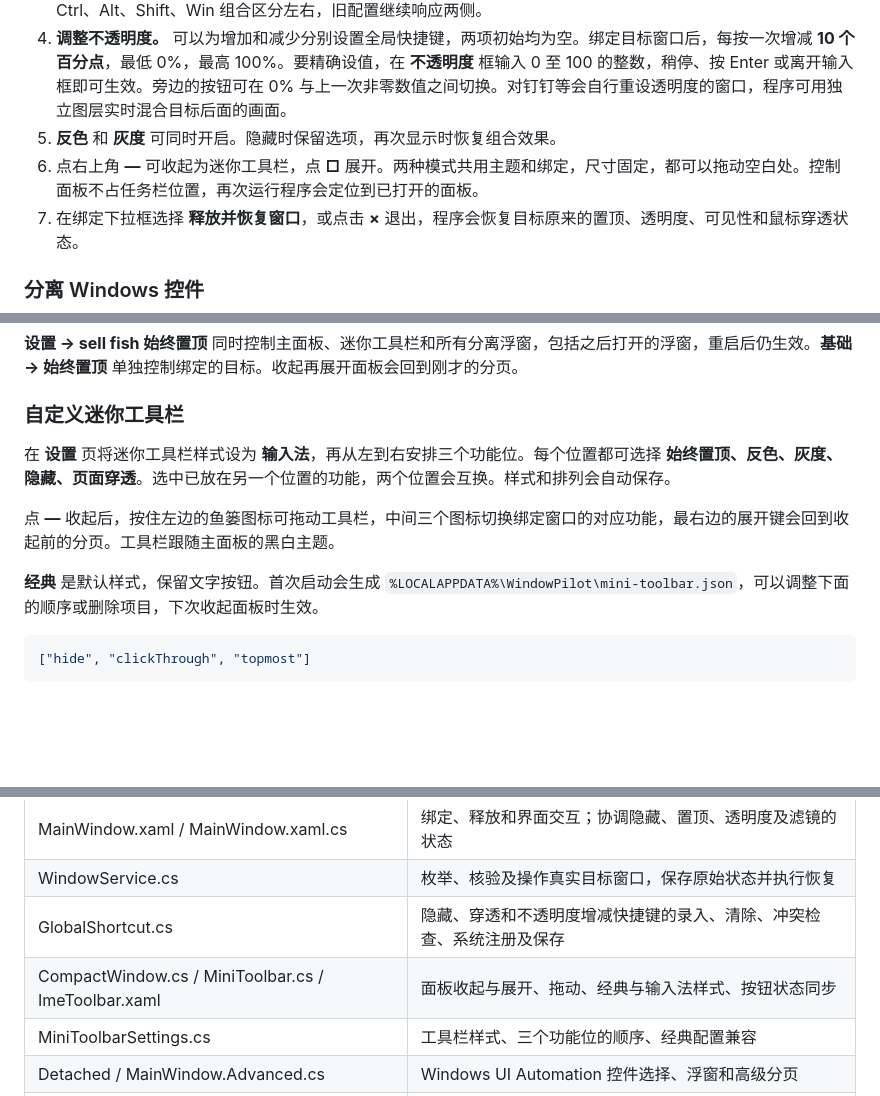
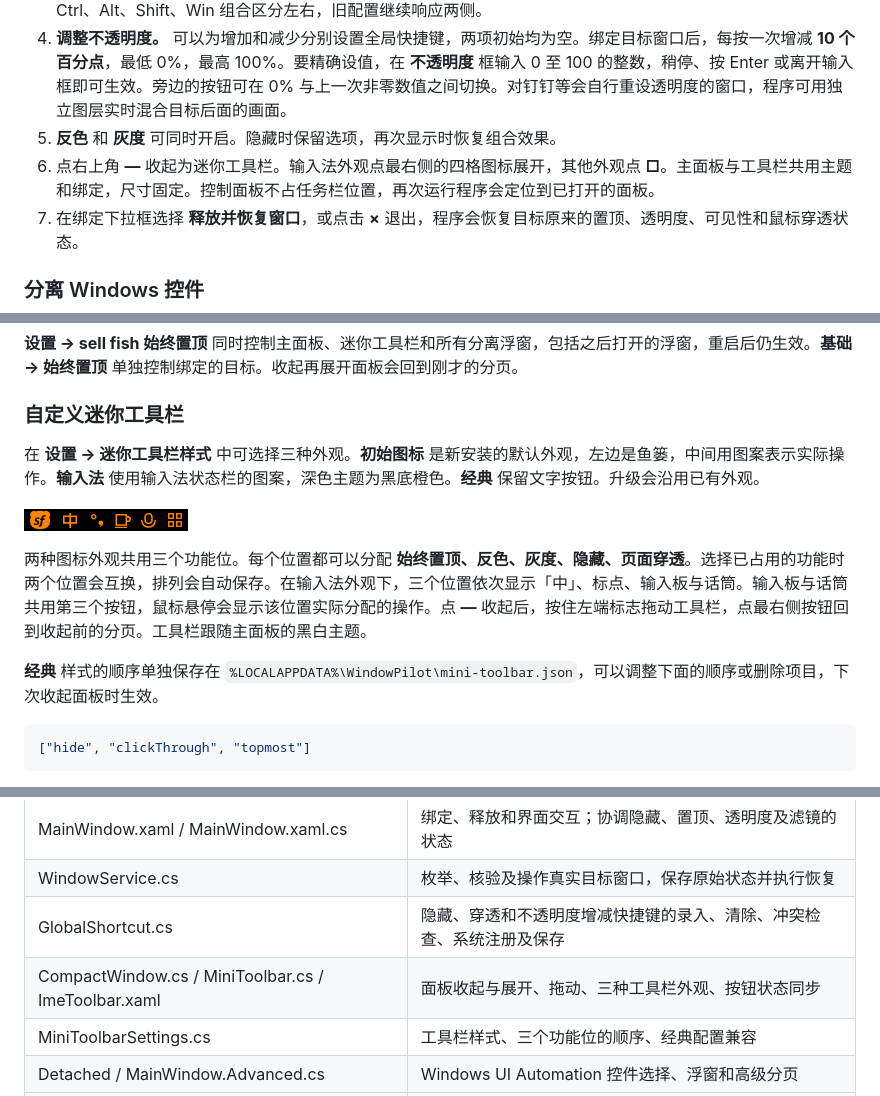
Before and after one commit to TreeNotBeeBee/Project_SellFish, a Markdown page: README.md, 3 parts joined by grey strips. Drawn GitHub-style; pictures changed too: Assets/InputMethodPreview.png (added); blank space fills up the shorter version.

Commit message:
Add screenshot-style input method artwork to the compact toolbar

````diff
--- a/README.md
+++ b/README.md
@@ -13,7 +13,7 @@
 3. **设置或清除快捷键。** 点击对应的快捷键框，按下并松开想用的键即可保存。点框旁的 **⌫**，或在录入时单按 **Backspace**，即可清除这一项。下次启动时仍为空。**Esc** 取消本次录入。可以将 **左 Ctrl** 单独分配给隐藏，将 **右 Ctrl** 单独分配给穿透。单个修饰键在松开时触发，与其他键或鼠标一起使用会取消本次单键动作。新录入的 Ctrl、Alt、Shift、Win 组合区分左右，旧配置继续响应两侧。
 4. **调整不透明度。** 可以为增加和减少分别设置全局快捷键，两项初始均为空。绑定目标窗口后，每按一次增减 **10 个百分点**，最低 0%，最高 100%。要精确设值，在 **不透明度** 框输入 0 至 100 的整数，稍停、按 Enter 或离开输入框即可生效。旁边的按钮可在 0% 与上一次非零数值之间切换。对钉钉等会自行重设透明度的窗口，程序可用独立图层实时混合目标后面的画面。
 5. **反色** 和 **灰度** 可同时开启。隐藏时保留选项，再次显示时恢复组合效果。
-6. 点右上角 **—** 可收起为迷你工具栏，点 **□** 展开。两种模式共用主题和绑定，尺寸固定，都可以拖动空白处。控制面板不占任务栏位置，再次运行程序会定位到已打开的面板。
+6. 点右上角 **—** 收起为迷你工具栏。输入法外观点最右侧的四格图标展开，其他外观点 **□**。主面板与工具栏共用主题和绑定，尺寸固定。控制面板不占任务栏位置，再次运行程序会定位到已打开的面板。
 7. 在绑定下拉框选择 **释放并恢复窗口**，或点击 **×** 退出，程序会恢复目标原来的置顶、透明度、可见性和鼠标穿透状态。
 
 ### 分离 Windows 控件
@@ -34,11 +34,13 @@
 
 ### 自定义迷你工具栏
 
-在 **设置** 页将迷你工具栏样式设为 **输入法**，再从左到右安排三个功能位。每个位置都可选择 **始终置顶、反色、灰度、隐藏、页面穿透**。选中已放在另一个位置的功能，两个位置会互换。样式和排列会自动保存。
+在 **设置 → 迷你工具栏样式** 中可选择三种外观。**初始图标** 是新安装的默认外观，左边是鱼篓，中间用图案表示实际操作。**输入法** 使用输入法状态栏的图案，深色主题为黑底橙色。**经典** 保留文字按钮。升级会沿用已有外观。
 
-点 **—** 收起后，按住左边的鱼篓图标可拖动工具栏，中间三个图标切换绑定窗口的对应功能，最右边的展开键会回到收起前的分页。工具栏跟随主面板的黑白主题。
+![输入法样式的深色工具栏](Assets/InputMethodPreview.png)
 
-**经典** 是默认样式，保留文字按钮。首次启动会生成 `%LOCALAPPDATA%\WindowPilot\mini-toolbar.json`，可以调整下面的顺序或删除项目，下次收起面板时生效。
+两种图标外观共用三个功能位。每个位置都可以分配 **始终置顶、反色、灰度、隐藏、页面穿透**。选择已占用的功能时两个位置会互换，排列会自动保存。在输入法外观下，三个位置依次显示「中」、标点、输入板与话筒。输入板与话筒共用第三个按钮，鼠标悬停会显示该位置实际分配的操作。点 **—** 收起后，按住左端标志拖动工具栏，点最右侧按钮回到收起前的分页。工具栏跟随主面板的黑白主题。
+
+**经典** 样式的顺序单独保存在 `%LOCALAPPDATA%\WindowPilot\mini-toolbar.json`，可以调整下面的顺序或删除项目，下次收起面板时生效。
 
 ```json
 ["hide", "clickThrough", "topmost"]
@@ -86,7 +88,7 @@ python -X utf8 tests/mini_toolbar_smoke.py "dist/WindowPilot-win-x64/sell fish.e
 | MainWindow.xaml / MainWindow.xaml.cs | 绑定、释放和界面交互；协调隐藏、置顶、透明度及滤镜的状态 |
 | WindowService.cs | 枚举、核验及操作真实目标窗口，保存原始状态并执行恢复 |
 | GlobalShortcut.cs | 隐藏、穿透和不透明度增减快捷键的录入、清除、冲突检查、系统注册及保存 |
-| CompactWindow.cs / MiniToolbar.cs / ImeToolbar.xaml | 面板收起与展开、拖动、经典与输入法样式、按钮状态同步 |
+| CompactWindow.cs / MiniToolbar.cs / ImeToolbar.xaml | 面板收起与展开、拖动、三种工具栏外观、按钮状态同步 |
 | MiniToolbarSettings.cs | 工具栏样式、三个功能位的顺序、经典配置兼容 |
 | Detached / MainWindow.Advanced.cs | Windows UI Automation 控件选择、浮窗和高级分页 |
 | BackdropOpacityLayer.cs | 用独立的鼠标穿透图层混合实时背景，兼容自行重设透明度的目标 |
````
Also changed, not shown: 13 other files.
